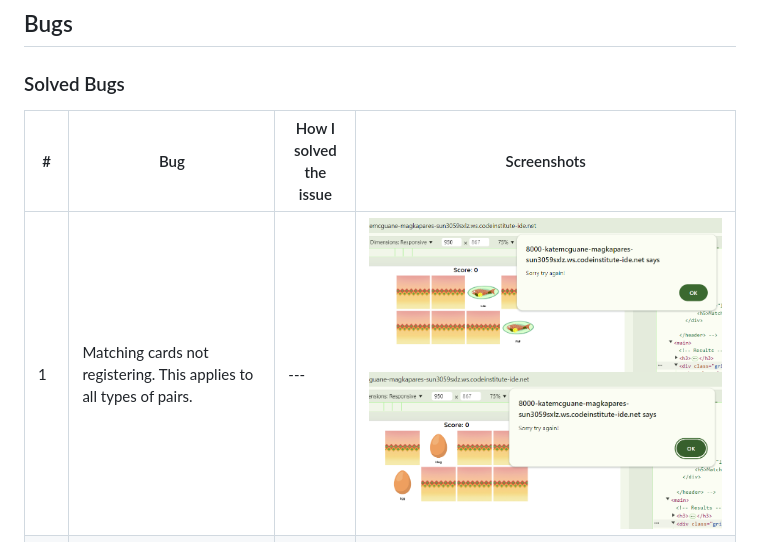
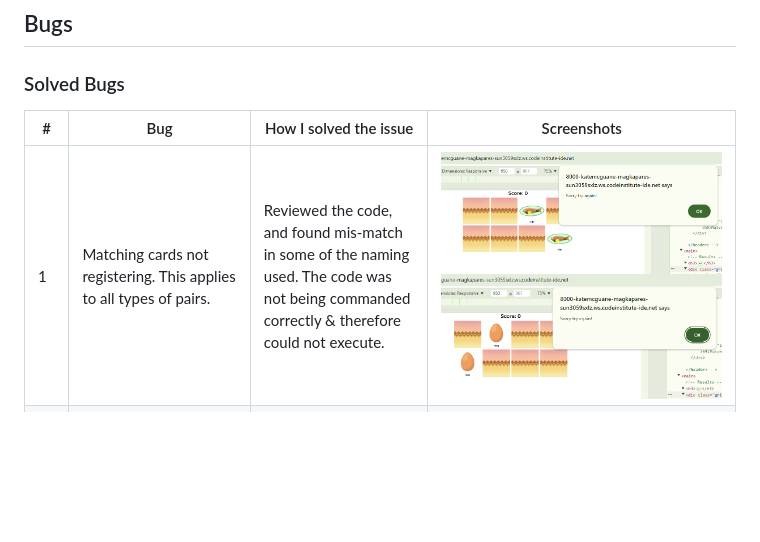
Before and after one commit to KateMcGuane/magkapares, a Markdown page: TESTING.md, the part around the change. GitHub-like rendering; blank space fills up the shorter version.

Commit message:
Add documentation for TESTING

```diff
--- a/TESTING.md
+++ b/TESTING.md
@@ -112,7 +112,7 @@ DUPLICATE THE ABOVE & LABEL FOR ANY EXTRA PAGES CREATED.
 
   | # | Bug | How I solved the issue | Screenshots |
   | --- | --- | --- | --- |
-  | 1 | Matching cards not registering. This applies to all types of pairs.  | --- | ![Not Matching 1](assets/images/bugs/pairs-not-matching-1.PNG)  ![Not Matching 2](assets/images/bugs/pairs-not-matching-2.PNG) |
+  | 1 | Matching cards not registering. This applies to all types of pairs.  | Reviewed the code, and found mis-match in some of the naming used. The code was not being commanded correctly & therefore could not execute. | ![Not Matching 1](assets/images/bugs/pairs-not-matching-1.PNG)  ![Not Matching 2](assets/images/bugs/pairs-not-matching-2.PNG) |
   | 2 | When the same image is clicked twice, it is registering as a matched pair. Furthermore, when this registered as a matched pair, the image changes. | --- | ![Click Same Image 1](assets/images/bugs/click-same-image-1.PNG) ![Click Same Image 2](assets/images/bugs/click-same-image-2.PNG) ![Click Same Image 3](assets/images/bugs/click-same-image-3.PNG) |
   | 3 | --- | --- | --- |
   | 4 | --- | --- | --- |
```
Also changed, not shown: assets/images/bugs/if-else.PNG (added).
